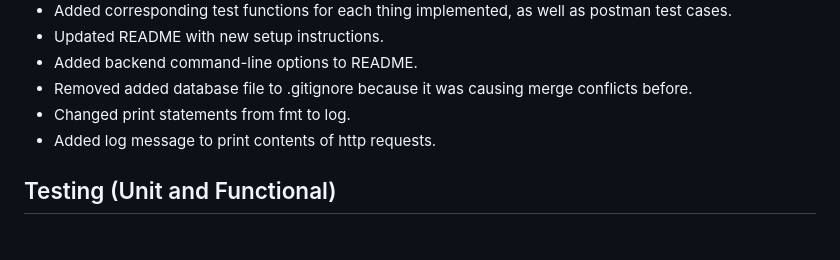
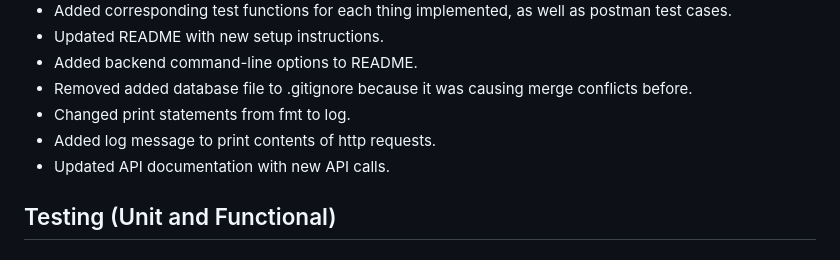
Before and after one commit to rb-uf/swe-project, a Markdown page: Sprint4.md, the part around the change. Drawn GitHub-style.

```diff
--- a/Sprint4.md
+++ b/Sprint4.md
@@ -15,6 +15,7 @@
 - Removed added database file to .gitignore because it was causing merge conflicts before.
 - Changed print statements from fmt to log.
 - Added log message to print contents of http requests.
+- Updated API documentation with new API calls.
 
 ## Testing (Unit and Functional)
 ### Frontend
```
